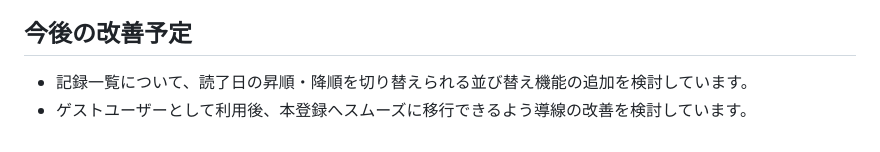
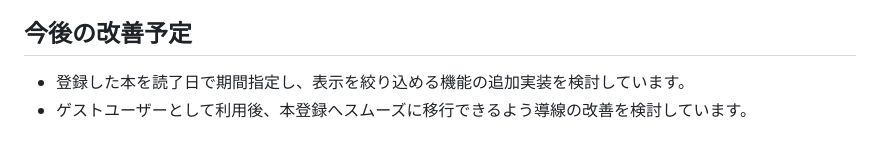
Before and after one commit to meitantei13/SoloRead, a Markdown page: README.md, the part around the change. GitHub-like rendering.

Commit message:
READMEの更新

```diff
--- a/README.md
+++ b/README.md
@@ -359,5 +359,5 @@ serializers で画像リサイズを適用するように変更した結果、Co
 
 ## 今後の改善予定
 
-- 記録一覧について、読了日の昇順・降順を切り替えられる並び替え機能の追加を検討しています。
+- 登録した本を読了日で期間指定し、表示を絞り込める機能の追加実装を検討しています。
 - ゲストユーザーとして利用後、本登録へスムーズに移行できるよう導線の改善を検討しています。
```
